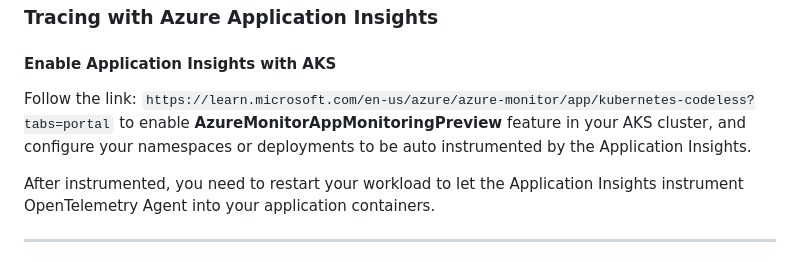
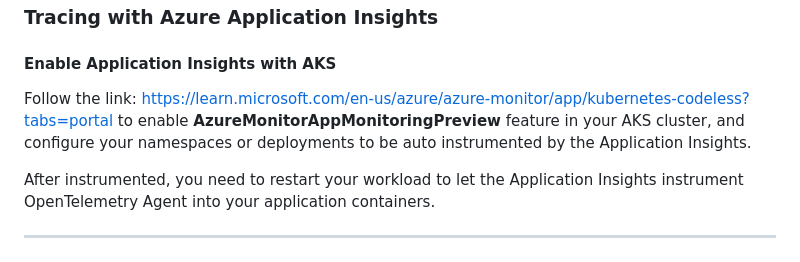
Before and after one commit to oxcp/ainotes, a Markdown page: istio/monitoring/configuration.md, the part around the change. Rendered like a GitHub page.

Commit message:
fix: Update link formatting for Azure Application Insights in monitoring documentation

```diff
--- a/istio/monitoring/configuration.md
+++ b/istio/monitoring/configuration.md
@@ -653,7 +653,7 @@ Click the trace, and you can see the trace (traffic flows across multiple servic
 ### Tracing with Azure Application Insights
 #### Enable Application Insights with AKS
 
-Follow the link: `https://learn.microsoft.com/en-us/azure/azure-monitor/app/kubernetes-codeless?tabs=portal` to enable **AzureMonitorAppMonitoringPreview** feature in your AKS cluster, and configure your namespaces or deployments to be auto instrumented by the Application Insights. <br>
+Follow the link: [https://learn.microsoft.com/en-us/azure/azure-monitor/app/kubernetes-codeless?tabs=portal](https://learn.microsoft.com/en-us/azure/azure-monitor/app/kubernetes-codeless?tabs=portal) to enable **AzureMonitorAppMonitoringPreview** feature in your AKS cluster, and configure your namespaces or deployments to be auto instrumented by the Application Insights. <br>
 
 After instrumented, you need to restart your workload to let the Application Insights instrument OpenTelemetry Agent into your application containers.
 
```
